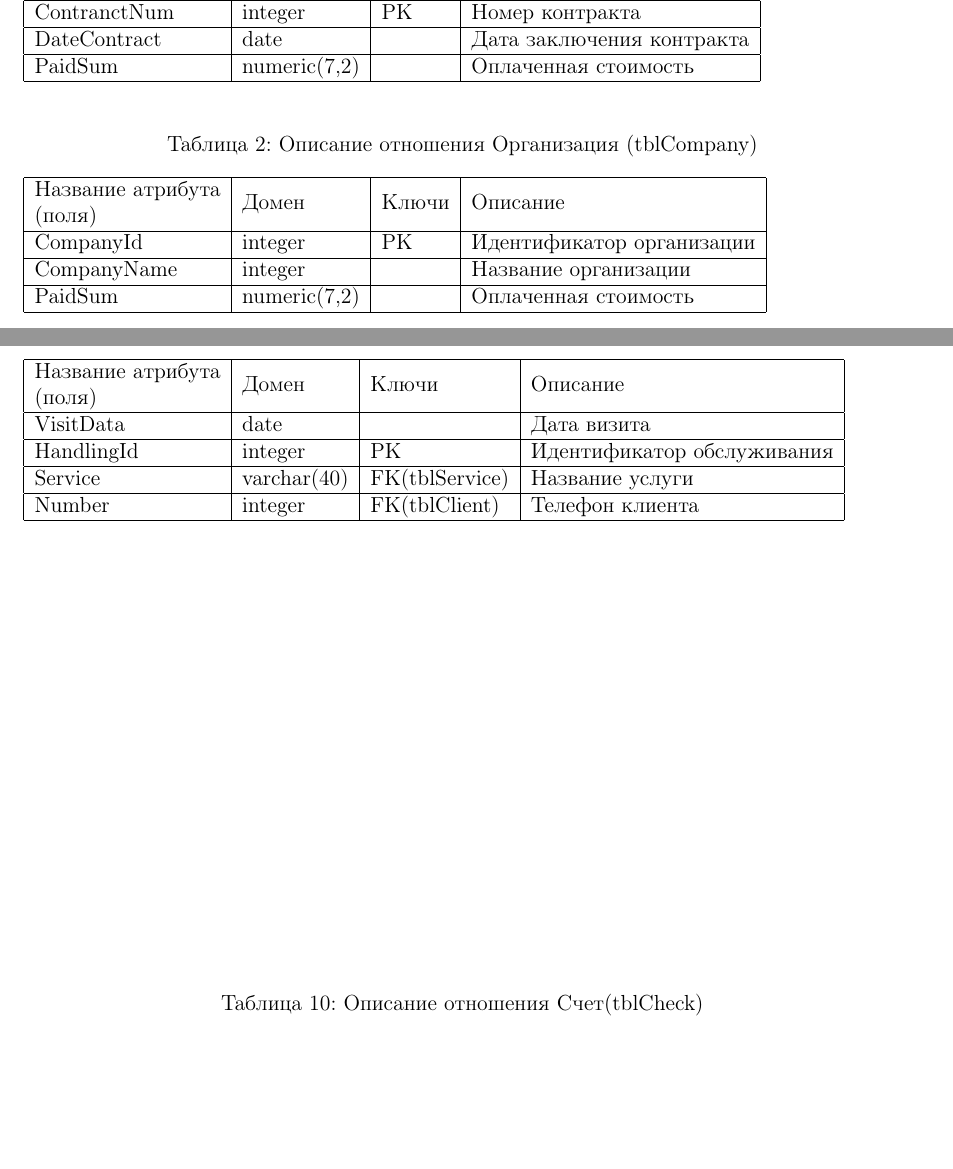
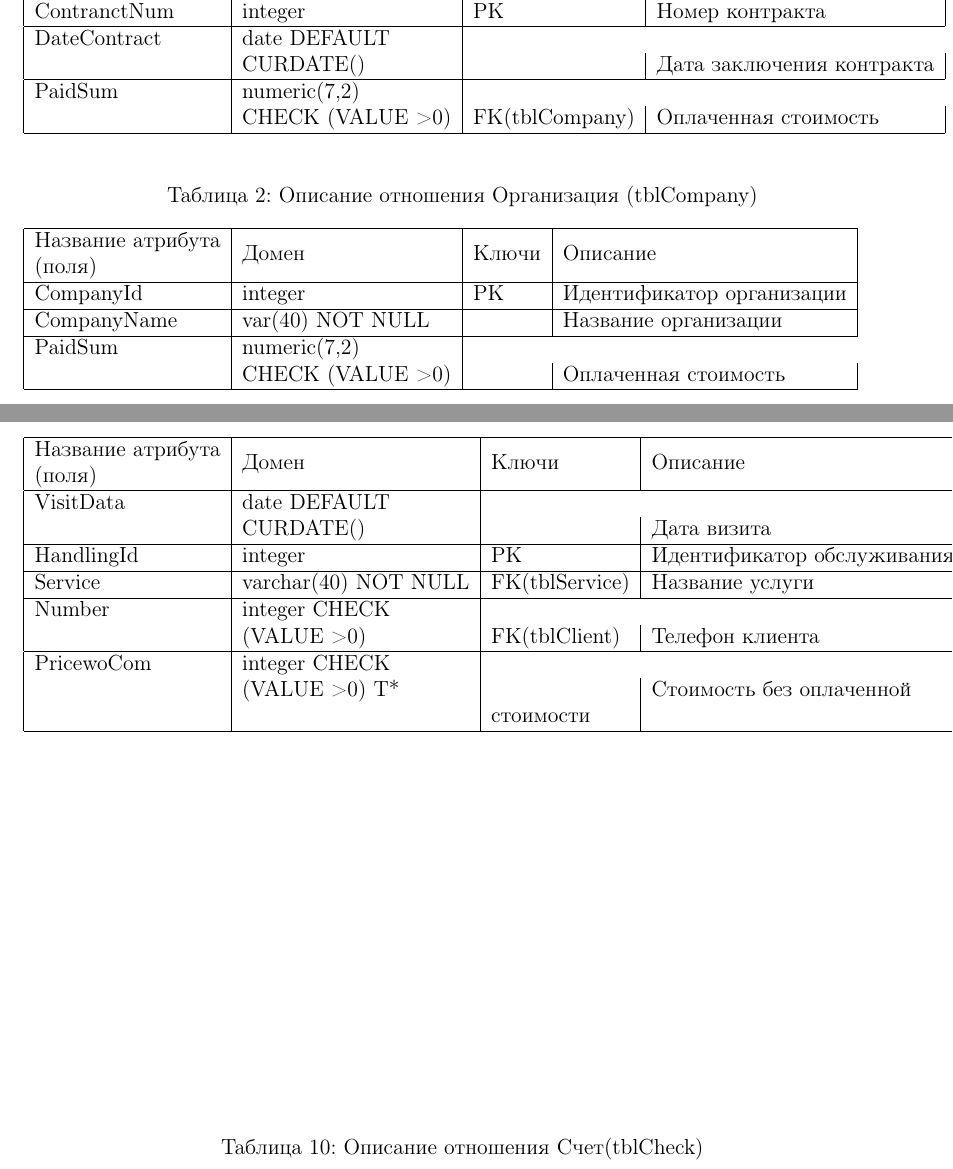
Before and after one commit to TheSevaOne/Information-system, a LaTeX document (ИС/IS.tex): two parts of pages 9 and 11 of 12 before the commit and two parts of pages 10 and 12 of 13 after it, joined at a grey line, cut so that both start at the same text, the shorter picture padded with empty space. Compiled offline with pdfLaTeX.

```diff
--- a/ИС/IS.tex
+++ b/ИС/IS.tex
@@ -295,8 +295,9 @@
 			\hline
 			\begin{tabular}[c]{@{}l@{}}Название атрибута\\ (поля)\end{tabular} & Домен& Ключи & Описание                  \\ \hline
 			ContranctNum                                                       & integer            & PK    & Номер контракта           \\ \hline
-			DateContract                                                       & date               &       & Дата заключения контракта \\ \hline
-			PaidSum                                                            & numeric(7,2)       &       & Оплаченная стоимость      \\ \hline
+			DateContract                                                       & date DEFAULT\\ & CURDATE()               &       & Дата заключения контракта \\ \hline
+			PaidSum                                                            & numeric(7,2)\\
+			&CHECK (VALUE >0)       & FK(tblCompany)      & Оплаченная стоимость      \\ \hline
 		\end{tabular}
 	\end{table}
 
@@ -315,8 +316,8 @@
 		\hline
 		\begin{tabular}[c]{@{}l@{}}Название атрибута\\ (поля)\end{tabular} & Домен  & Ключи & Описание                  \\ \hline
 		CompanyId                                                          & integer            & PK    & Идентификатор организации \\ \hline
-		CompanyName                                                        & integer            &       & Название организации      \\ \hline
-		PaidSum                                                            & numeric(7,2)       &       & Оплаченная стоимость      \\ \hline
+		CompanyName                                                        & var(40) NOT NULL           &       & Название организации      \\ \hline
+		PaidSum                                                            & numeric(7,2) \\&CHECK (VALUE >0)      &       & Оплаченная стоимость      \\ \hline
 	\end{tabular}
 \end{table}
 
@@ -415,10 +415,12 @@
 	\begin{tabular}{|l|l|l|l|}
 		\hline
 		\begin{tabular}[c]{@{}l@{}}Название атрибута\\ (поля)\end{tabular} & Домен  & Ключи          & Описание                   \\ \hline
-		VisitData                                                          & date               &                & Дата визита                \\ \hline
+		VisitData                                                          & date DEFAULT\\& CURDATE()              &                & Дата визита                \\ \hline
 		HandlingId                                                         & integer            & PK             & Идентификатор обслуживания \\ \hline
-		Service                                                            & varchar(40)        & FK(tblService) & Название услуги            \\ \hline
-		Number                                                             & integer            & FK(tblClient)  & Телефон клиента            \\ \hline
+		Service                                                            & varchar(40) NOT NULL       & FK(tblService) & Название услуги            \\ \hline
+		Number                                                             & integer CHECK\\ &(VALUE >0)           & FK(tblClient)  & Телефон клиента            \\ \hline
+			PricewoCom                                                             & integer CHECK\\ &(VALUE >0) Т*          &   & Стоимость без оплаченной
+			\\& &стоимости \\ \hline
 	\end{tabular}
 \end{table}
 
```
Also changed, not shown: ИС/images/REL.jpg (added), ИС/images/erd.jpg, ИС/images/РБД.png (added), ИС/images/Реляционные отношения базы данных.png (added), ИС/IS.tex (25 more changed lines), 4 other files.
